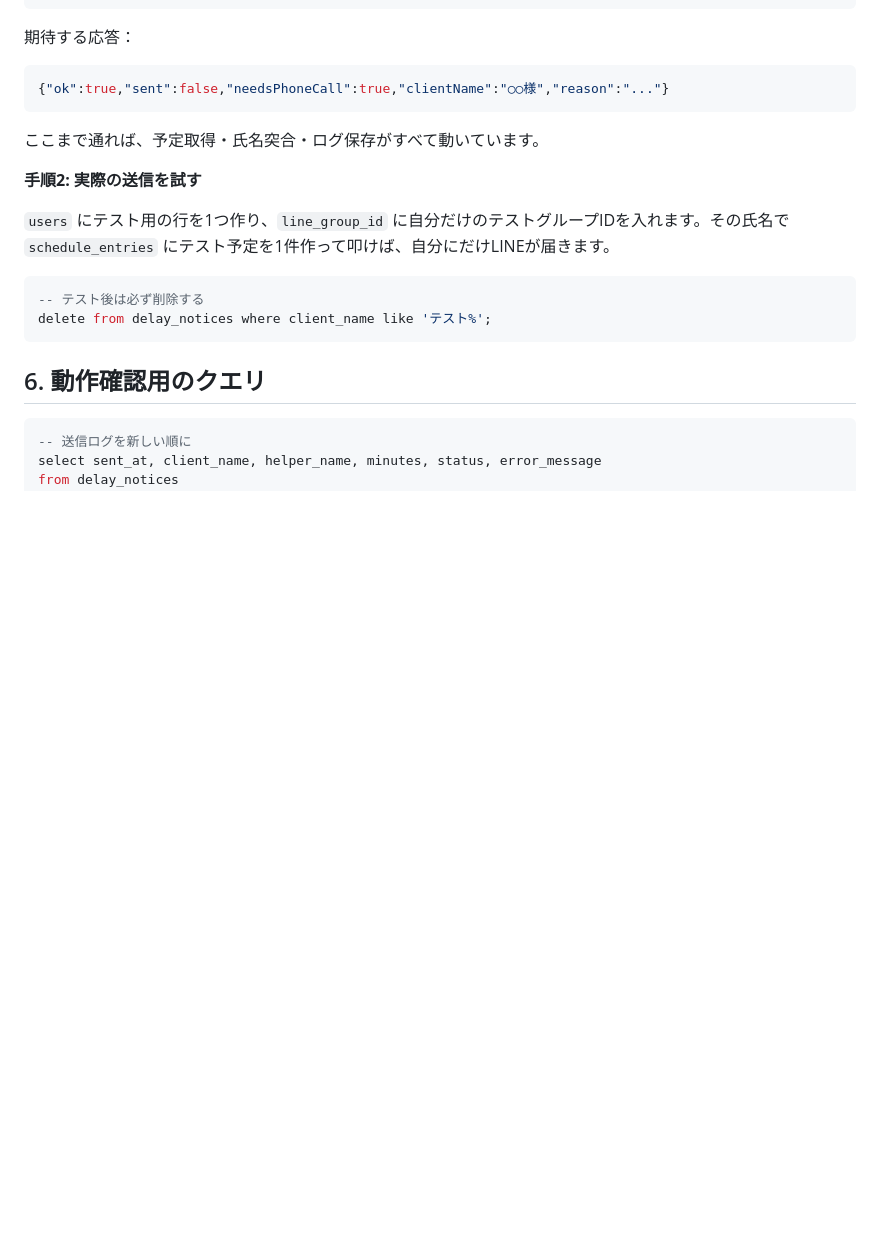
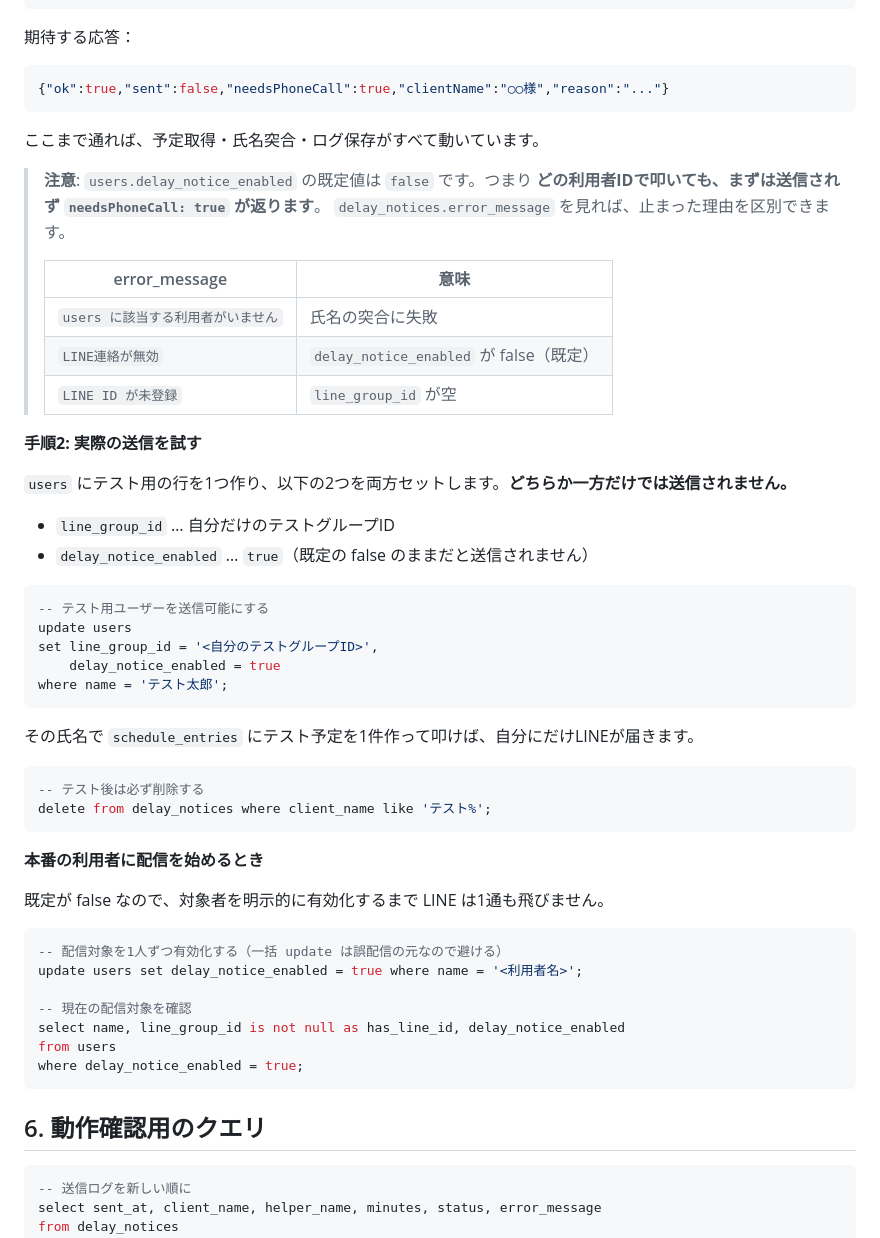
Before and after one commit to tsubasa-okuhara/village-tsubasa, a Markdown page: docs/DELAY_NOTIFY_SETUP.md, the part around the change. GitHub-like rendering; blank space fills up the shorter version.

Commit message:
docs(delay-notify): 手順書にテスト用ユーザーの delay_notice_enabled を追記
- テスト用ユーザーは line_group_id と delay_notice_enabled=true の
  両方をセットする必要がある旨を明記
- 既定値 false のため手順1はどのIDでも needsPhoneCall が返ることを注記
- error_message から止まった理由を判別する対応表を追加
- 本番利用者を1人ずつ有効化する手順と確認クエリを追加

Co-Authored-By: Claude Opus 4.8 (1M context) <noreply@anthropic.com>

````diff
--- a/docs/DELAY_NOTIFY_SETUP.md
+++ b/docs/DELAY_NOTIFY_SETUP.md
@@ -101,13 +101,49 @@ curl -X POST https://asia-northeast1-<project>.cloudfunctions.net/api/api/delay-
 
 ここまで通れば、予定取得・氏名突合・ログ保存がすべて動いています。
 
+> **注意**: `users.delay_notice_enabled` の既定値は `false` です。つまり **どの利用者IDで叩いても、まずは送信されず `needsPhoneCall: true` が返ります**。
+> `delay_notices.error_message` を見れば、止まった理由を区別できます。
+>
+> | error_message | 意味 |
+> |---|---|
+> | `users に該当する利用者がいません` | 氏名の突合に失敗 |
+> | `LINE連絡が無効` | `delay_notice_enabled` が false（既定） |
+> | `LINE ID が未登録` | `line_group_id` が空 |
+
 **手順2: 実際の送信を試す**
 
-`users` にテスト用の行を1つ作り、`line_group_id` に自分だけのテストグループIDを入れます。その氏名で `schedule_entries` にテスト予定を1件作って叩けば、自分にだけLINEが届きます。
+`users` にテスト用の行を1つ作り、以下の2つを両方セットします。**どちらか一方だけでは送信されません。**
+
+- `line_group_id` … 自分だけのテストグループID
+- `delay_notice_enabled` … `true`（既定の false のままだと送信されません）
+
+```sql
+-- テスト用ユーザーを送信可能にする
+update users
+set line_group_id = '<自分のテストグループID>',
+    delay_notice_enabled = true
+where name = 'テスト太郎';
+```
+
+その氏名で `schedule_entries` にテスト予定を1件作って叩けば、自分にだけLINEが届きます。
 
 ```sql
 -- テスト後は必ず削除する
 delete from delay_notices where client_name like 'テスト%';
+```
+
+**本番の利用者に配信を始めるとき**
+
+既定が false なので、対象者を明示的に有効化するまで LINE は1通も飛びません。
+
+```sql
+-- 配信対象を1人ずつ有効化する（一括 update は誤配信の元なので避ける）
+update users set delay_notice_enabled = true where name = '<利用者名>';
+
+-- 現在の配信対象を確認
+select name, line_group_id is not null as has_line_id, delay_notice_enabled
+from users
+where delay_notice_enabled = true;
 ```
 
 ## 6. 動作確認用のクエリ
````
